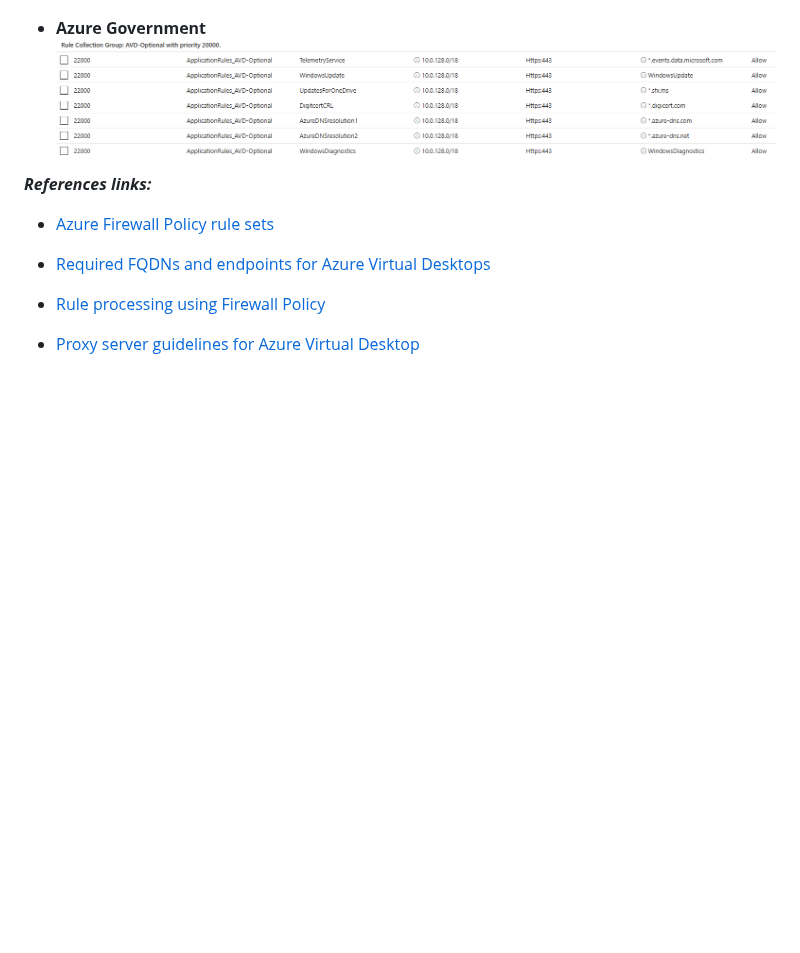
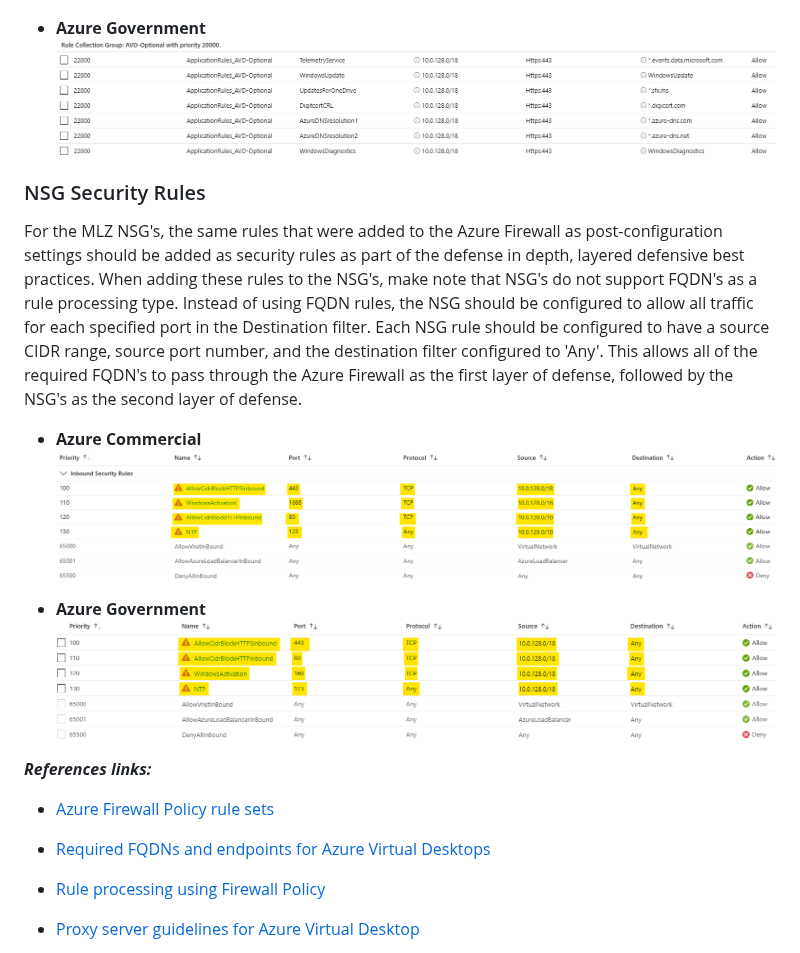
Before and after one commit to Azure/missionlz, a Markdown page: docs/security.md, the part around the change. Rendered like a GitHub page; pictures changed too: docs/image-30.png (added), docs/image-31.png (added); blank space fills up the shorter version.

Commit message:
NSG documentation updates (#1087)
* Updating NSG configs

* Adding pics for NSG

* Adding NSG configurations to new branch

* Disabled linter length for new paragraph

---------

Co-authored-by: Jason Masten <jamasten@microsoft.com>

```diff
--- a/docs/security.md
+++ b/docs/security.md
@@ -105,6 +105,18 @@ Application rules allow or deny outbound traffic. You can use an application rul
 - **Azure Government**
 ![alt text](image-26.png)
 
+### NSG Security Rules
+
+<!-- markdownlint-disable MD013 -->
+For the MLZ NSG's, the same rules that were added to the Azure Firewall as post-configuration settings should be added as security rules as part of the defense in depth, layered defensive best practices. When adding these rules to the NSG's, make note that NSG's do not support FQDN's as a rule processing type. Instead of using FQDN rules, the NSG should be configured to allow all traffic for each specified port in the Destination filter. Each NSG rule should be configured to have a source CIDR range, source port number, and the destination filter configured to 'Any'. This allows all of the required FQDN's to pass through the Azure Firewall as the first layer of defense, followed by the NSG's as the second layer of defense.
+<!-- markdownlint-enable MD013 -->
+
+- **Azure Commercial**
+![alt text](image-30.png)
+
+- **Azure Government**
+ ![alt text](image-31.png)
+
 ***References links:***
 
 - [Azure Firewall Policy rule sets](https://learn.microsoft.com/en-us/azure/firewall/policy-rule-sets)
```
